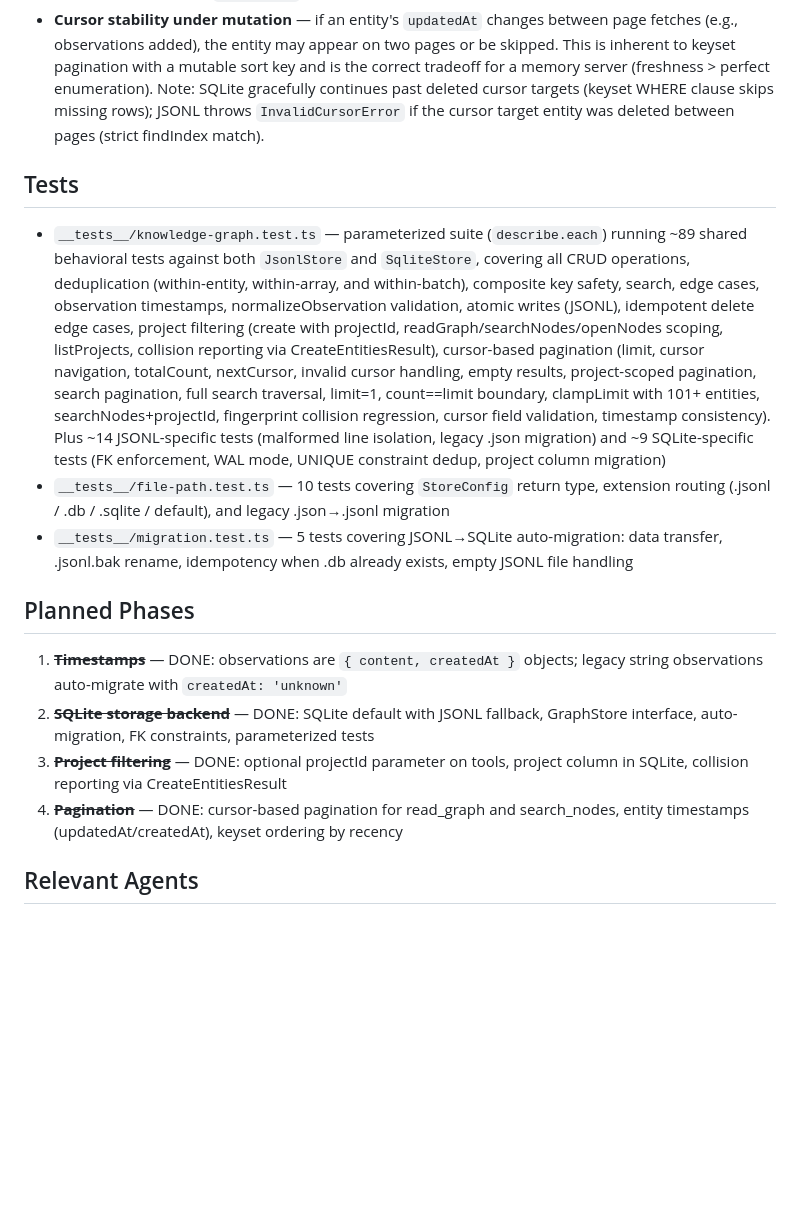
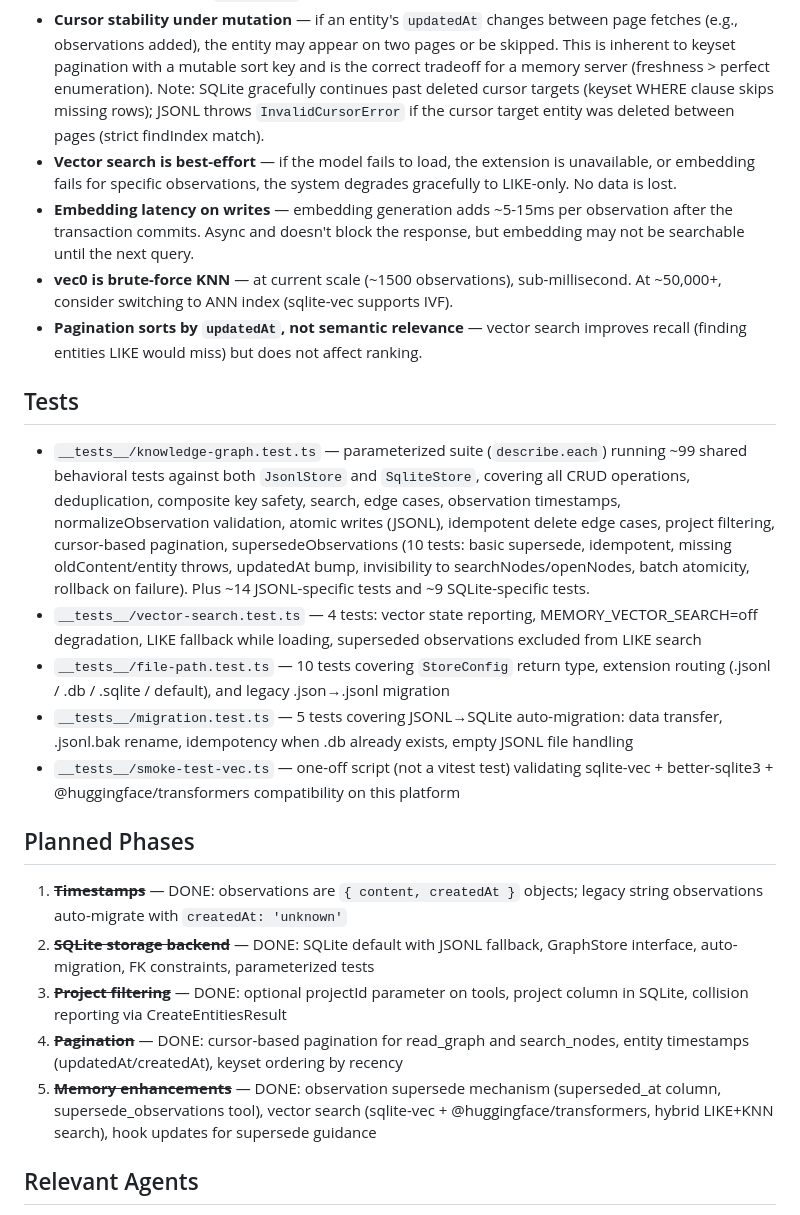
Before and after one commit to dustinspace217/mcp-memory-server, a Markdown page: CLAUDE.md, the part around one of its changes. Drawn GitHub-style; blank space fills up the shorter version.

```diff
--- a/CLAUDE.md
+++ b/CLAUDE.md
@@ -89,17 +124,24 @@ The server is split across 5 source files:
 - **SQLite backend**: LIKE-based search is case-insensitive for ASCII only — non-ASCII Unicode characters (e.g. accented letters, CJK) may not match case-insensitively as expected
 - **Paginated relation coverage is incomplete** — relations are only included when both endpoints appear on the same page. Paginating through all pages and unioning results does not yield complete relation coverage. Use `open_nodes` for full relation context on specific entities.
 - **Cursor stability under mutation** — if an entity's `updatedAt` changes between page fetches (e.g., observations added), the entity may appear on two pages or be skipped. This is inherent to keyset pagination with a mutable sort key and is the correct tradeoff for a memory server (freshness > perfect enumeration). Note: SQLite gracefully continues past deleted cursor targets (keyset WHERE clause skips missing rows); JSONL throws `InvalidCursorError` if the cursor target entity was deleted between pages (strict findIndex match).
+- **Vector search is best-effort** — if the model fails to load, the extension is unavailable, or embedding fails for specific observations, the system degrades gracefully to LIKE-only. No data is lost.
+- **Embedding latency on writes** — embedding generation adds ~5-15ms per observation after the transaction commits. Async and doesn't block the response, but embedding may not be searchable until the next query.
+- **vec0 is brute-force KNN** — at current scale (~1500 observations), sub-millisecond. At ~50,000+, consider switching to ANN index (sqlite-vec supports IVF).
+- **Pagination sorts by `updatedAt`, not semantic relevance** — vector search improves recall (finding entities LIKE would miss) but does not affect ranking.
 
 ## Tests
-- `__tests__/knowledge-graph.test.ts` — parameterized suite (`describe.each`) running ~89 shared behavioral tests against both `JsonlStore` and `SqliteStore`, covering all CRUD operations, deduplication (within-entity, within-array, and within-batch), composite key safety, search, edge cases, observation timestamps, normalizeObservation validation, atomic writes (JSONL), idempotent delete edge cases, project filtering (create with projectId, readGraph/searchNodes/openNodes scoping, listProjects, collision reporting via CreateEntitiesResult), cursor-based pagination (limit, cursor navigation, totalCount, nextCursor, invalid cursor handling, empty results, project-scoped pagination, search pagination, full search traversal, limit=1, count==limit boundary, clampLimit with 101+ entities, searchNodes+projectId, fingerprint collision regression, cursor field validation, timestamp consistency). Plus ~14 JSONL-specific tests (malformed line isolation, legacy .json migration) and ~9 SQLite-specific tests (FK enforcement, WAL mode, UNIQUE constraint dedup, project column migration)
+- `__tests__/knowledge-graph.test.ts` — parameterized suite (`describe.each`) running ~99 shared behavioral tests against both `JsonlStore` and `SqliteStore`, covering all CRUD operations, deduplication, composite key safety, search, edge cases, observation timestamps, normalizeObservation validation, atomic writes (JSONL), idempotent delete edge cases, project filtering, cursor-based pagination, supersedeObservations (10 tests: basic supersede, idempotent, missing oldContent/entity throws, updatedAt bump, invisibility to searchNodes/openNodes, batch atomicity, rollback on failure). Plus ~14 JSONL-specific tests and ~9 SQLite-specific tests.
+- `__tests__/vector-search.test.ts` — 4 tests: vector state reporting, MEMORY_VECTOR_SEARCH=off degradation, LIKE fallback while loading, superseded observations excluded from LIKE search
 - `__tests__/file-path.test.ts` — 10 tests covering `StoreConfig` return type, extension routing (.jsonl / .db / .sqlite / default), and legacy .json→.jsonl migration
 - `__tests__/migration.test.ts` — 5 tests covering JSONL→SQLite auto-migration: data transfer, .jsonl.bak rename, idempotency when .db already exists, empty JSONL file handling
+- `__tests__/smoke-test-vec.ts` — one-off script (not a vitest test) validating sqlite-vec + better-sqlite3 + @huggingface/transformers compatibility on this platform
 
 ## Planned Phases
 1. ~~**Timestamps**~~ — DONE: observations are `{ content, createdAt }` objects; legacy string observations auto-migrate with `createdAt: 'unknown'`
 2. ~~**SQLite storage backend**~~ — DONE: SQLite default with JSONL fallback, GraphStore interface, auto-migration, FK constraints, parameterized tests
 3. ~~**Project filtering**~~ — DONE: optional projectId parameter on tools, project column in SQLite, collision reporting via CreateEntitiesResult
 4. ~~**Pagination**~~ — DONE: cursor-based pagination for read_graph and search_nodes, entity timestamps (updatedAt/createdAt), keyset ordering by recency
+5. ~~**Memory enhancements**~~ — DONE: observation supersede mechanism (superseded_at column, supersede_observations tool), vector search (sqlite-vec + @huggingface/transformers, hybrid LIKE+KNN search), hook updates for supersede guidance
 
 ## Relevant Agents
 - **code-reviewer** — logic errors, edge cases in graph operations
```
Also changed, not shown: other parts of CLAUDE.md (+40 -5 lines).
